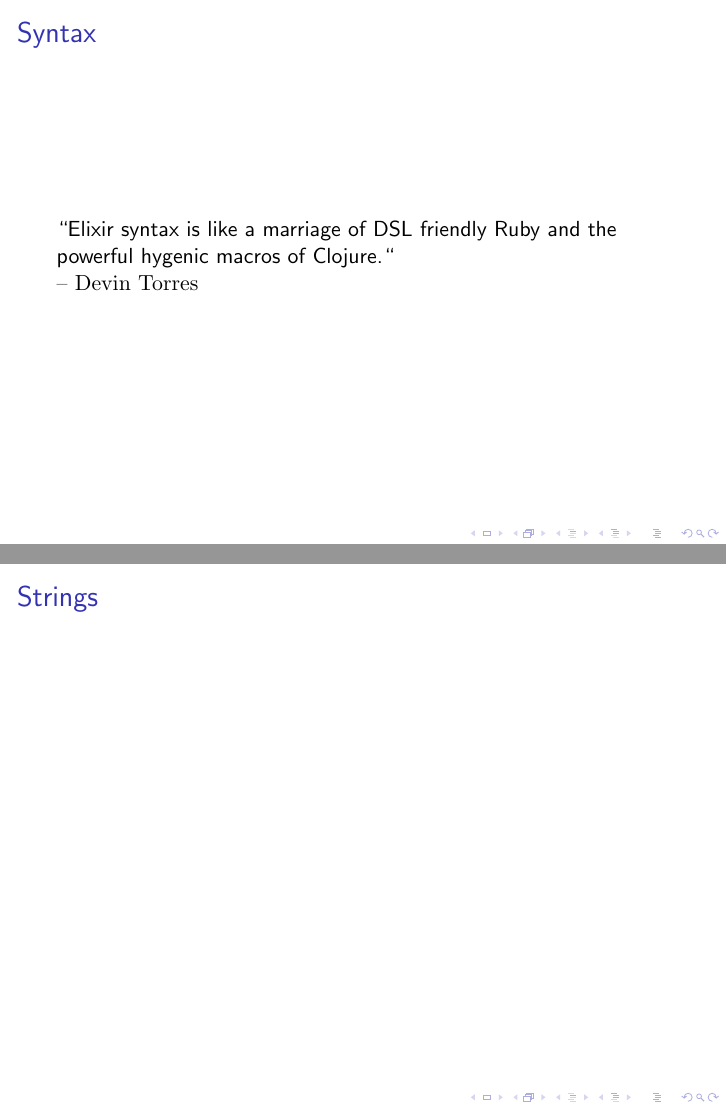
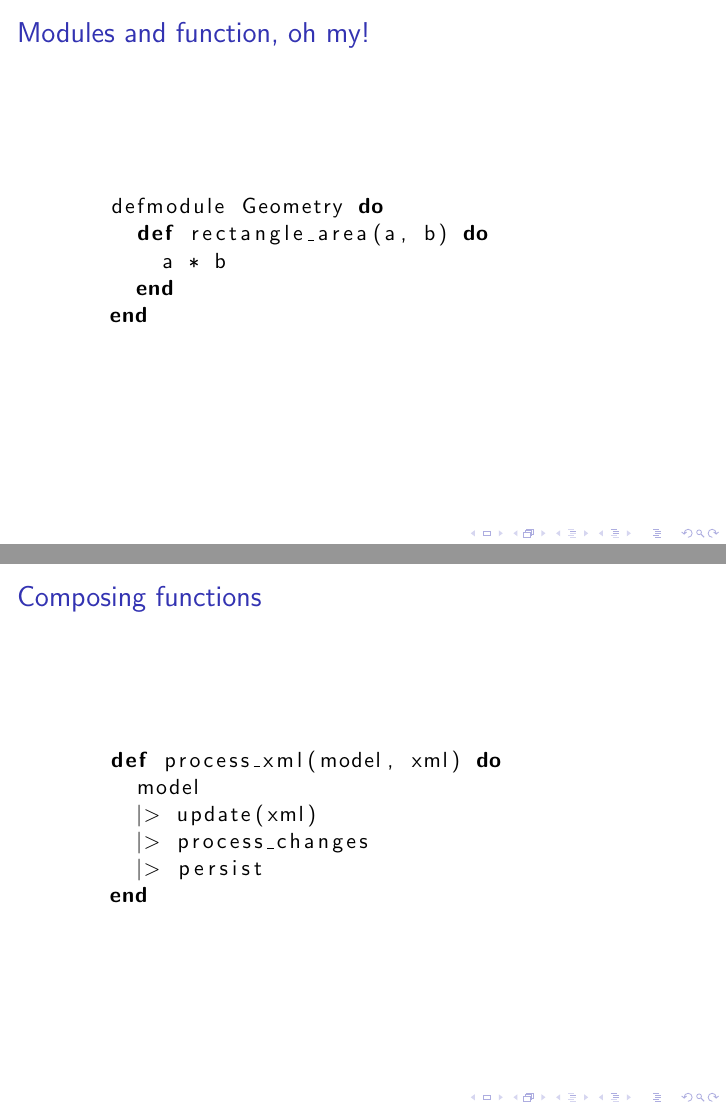
Before and after one commit to achernyak/elixir-talk, LaTeX slides (elixir.tex): pages 9 and 10 of 12 before the commit and pages 11 and 12 of 16 after it, joined at a grey line. Compiled offline with pdfLaTeX.

Commit message:
elixir basics

```diff
--- a/elixir.tex
+++ b/elixir.tex
@@ -1,6 +1,7 @@
 \documentclass{beamer}
 \usepackage{listings}
 \usepackage{color}
+\usepackage{graphics}
 
 \lstset{
   language=Ruby
@@ -77,13 +91,25 @@
   \end{lstlisting}
 \end{frame}
 
-\begin{frame}
-  \frametitle{Syntax}
-  ``Elixir syntax is like a marriage of DSL
-  friendly Ruby and the powerful hygenic macros of Clojure.``
-  \linebreak
-  \textrm{-- Devin Torres}
+\begin{frame}[fragile]
+  \frametitle{Modules and function, oh my!}
+  \begin{lstlisting}
+    defmodule Geometry do
+      def rectangle_area(a, b) do
+        a * b
+      end
+    end
+  \end{lstlisting}
 \end{frame}
 
-\begin{frame}
-  \frametitle{Strings}
+\begin{frame}[fragile]
+  \frametitle{Composing functions}
+  \begin{lstlisting}
+    def process_xml(model, xml) do
+      model
+      |> update(xml)
+      |> process_changes
+      |> persist
+    end
+  \end{lstlisting}
+\end{frame}
@@ -89,0 +122 @@
+      def area(a, b), do: a * b
```
Also changed, not shown: beam.png (added), elixir.pdf, elixir.tex (43 more changed lines), 2 other files.
